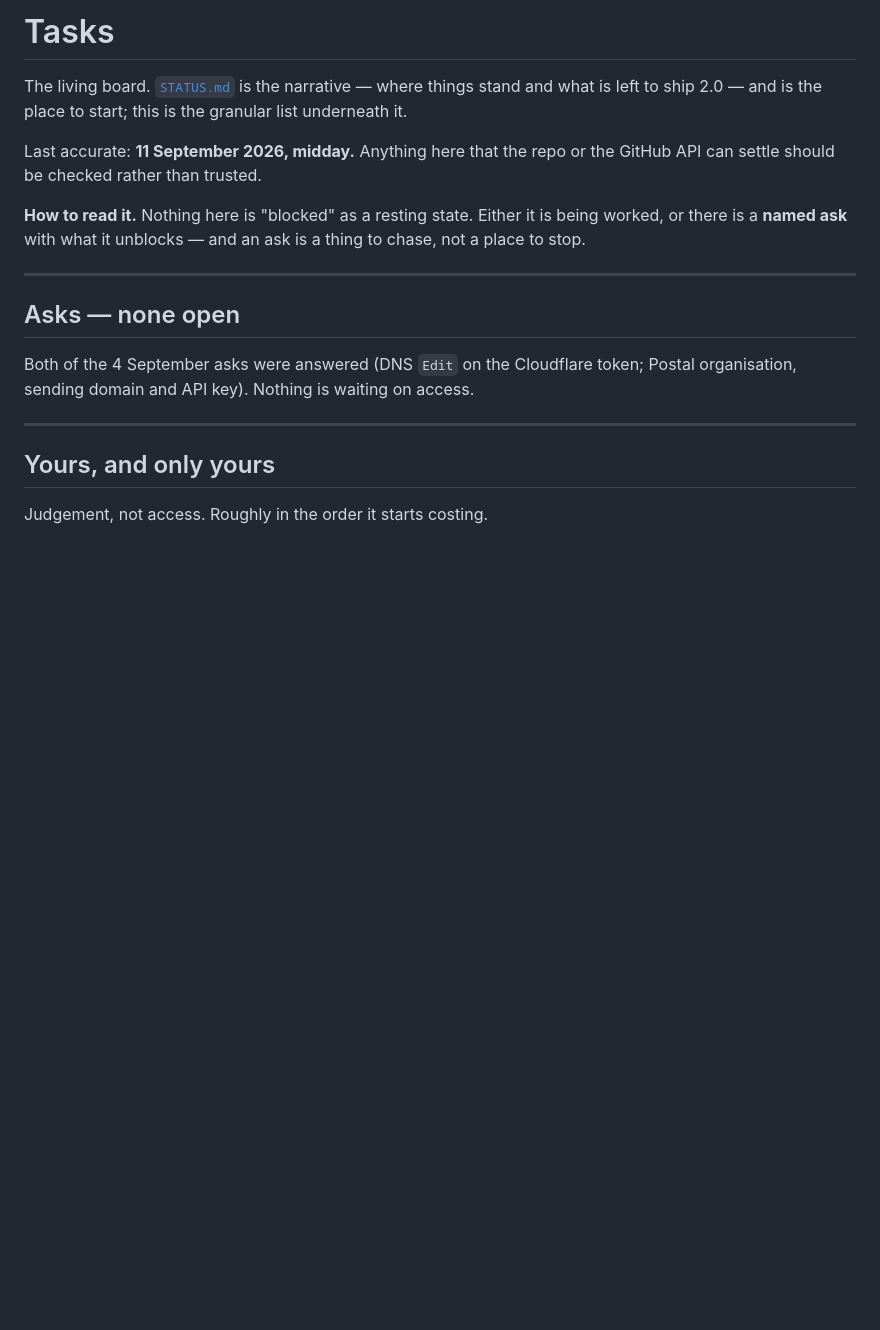
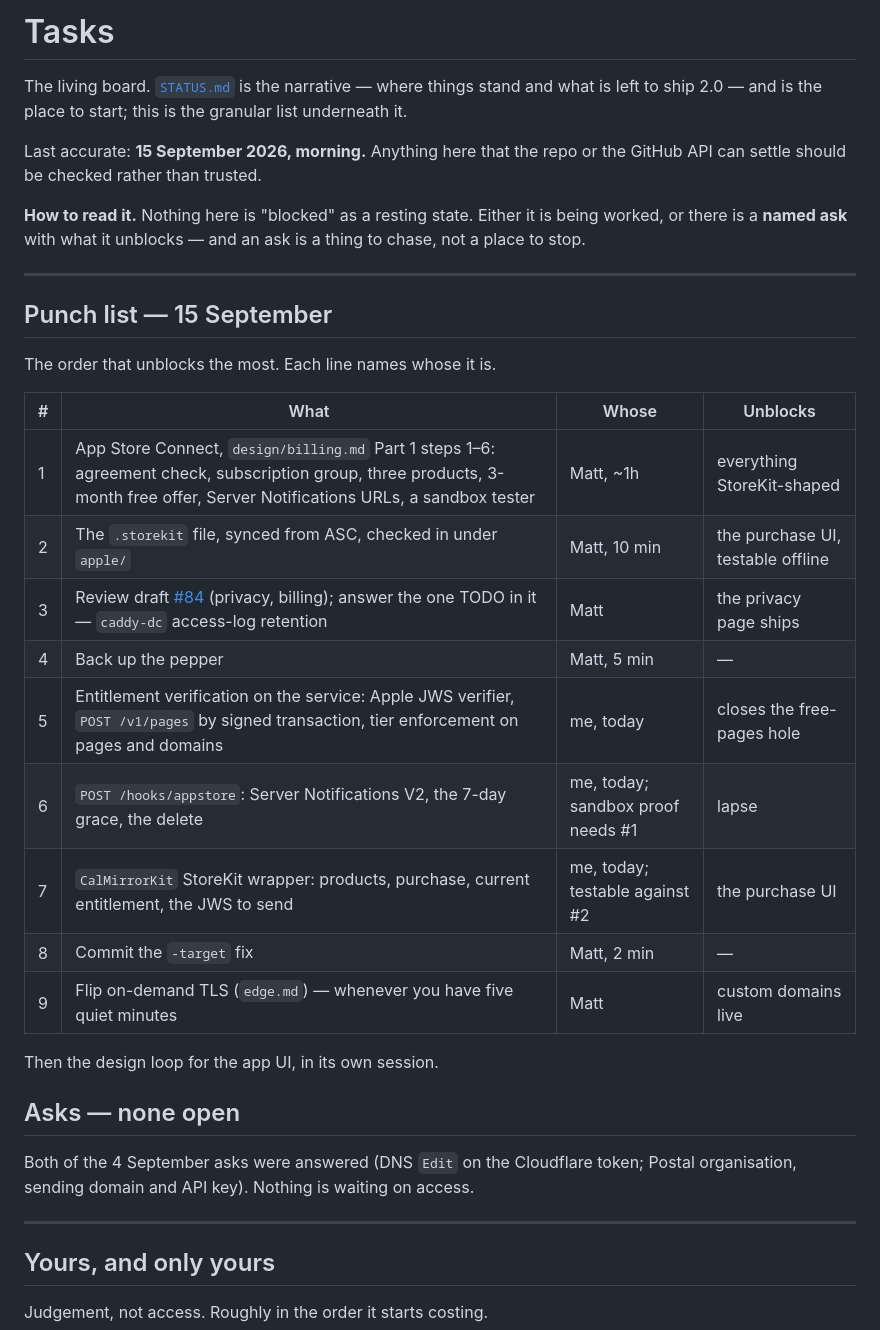
Before and after one commit to mattbaylor/cal-mirror, a Markdown page: TASKS.md, the part around one of its changes. Drawn GitHub-style; blank space fills up the shorter version.

Commit message:
TASKS: 15 September punch list, and what nobody had listed
Co-Authored-By: Claude Opus 5 <noreply@anthropic.com>

```diff
--- a/TASKS.md
+++ b/TASKS.md
@@ -4,7 +4,7 @@ The living board. [`STATUS.md`](STATUS.md) is the narrative — where things
 stand and what is left to ship 2.0 — and is the place to start; this is the
 granular list underneath it.
 
-Last accurate: **11 September 2026, midday.** Anything here that the repo or the
+Last accurate: **15 September 2026, morning.** Anything here that the repo or the
 GitHub API can settle should be checked rather than trusted.
 
 **How to read it.** Nothing here is "blocked" as a resting state. Either it is
@@ -12,6 +12,24 @@ being worked, or there is a **named ask** with what it unblocks — and an ask i
 thing to chase, not a place to stop.
 
 ---
+
+## Punch list — 15 September
+
+The order that unblocks the most. Each line names whose it is.
+
+| # | What | Whose | Unblocks |
+|---|---|---|---|
+| 1 | App Store Connect, `design/billing.md` Part 1 steps 1–6: agreement check, subscription group, three products, 3-month free offer, Server Notifications URLs, a sandbox tester | Matt, ~1h | everything StoreKit-shaped |
+| 2 | The `.storekit` file, synced from ASC, checked in under `apple/` | Matt, 10 min | the purchase UI, testable offline |
+| 3 | Review draft [#84](https://github.com/mattbaylor/cal-mirror/pull/84) (privacy, billing); answer the one TODO in it — `caddy-dc` access-log retention | Matt | the privacy page ships |
+| 4 | Back up the pepper | Matt, 5 min | — |
+| 5 | Entitlement verification on the service: Apple JWS verifier, `POST /v1/pages` by signed transaction, tier enforcement on pages and domains | me, today | closes the free-pages hole |
+| 6 | `POST /hooks/appstore`: Server Notifications V2, the 7-day grace, the delete | me, today; sandbox proof needs #1 | lapse |
+| 7 | `CalMirrorKit` StoreKit wrapper: products, purchase, current entitlement, the JWS to send | me, today; testable against #2 | the purchase UI |
+| 8 | Commit the `-target` fix | Matt, 2 min | — |
+| 9 | Flip on-demand TLS (`edge.md`) — whenever you have five quiet minutes | Matt | custom domains live |
+
+Then the design loop for the app UI, in its own session.
 
 ## Asks — none open
 
```
Also changed, not shown: other parts of TASKS.md (+13 -0 lines).
